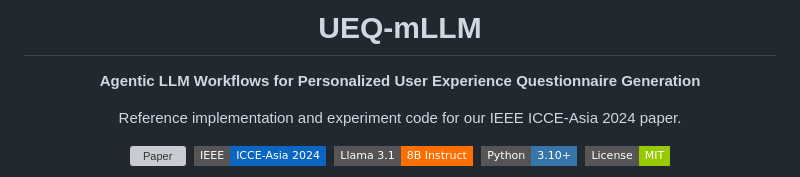
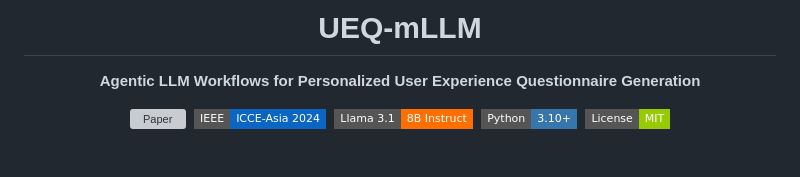
Before and after one commit to dusdnKR/UEQ-mLLM, a Markdown page: README.md, the part around the change. GitHub-like rendering; badges without logos; blank space fills up the shorter version; grey boxes are pictures that could not be loaded.

Commit message:
Update README
Removed reference to IEEE ICCE-Asia 2024 paper from README.

```diff
--- a/README.md
+++ b/README.md
@@ -3,8 +3,6 @@
 # UEQ-mLLM
 
 **Agentic LLM Workflows for Personalized User Experience Questionnaire Generation**
-
-Reference implementation and experiment code for our IEEE ICCE-Asia 2024 paper.
 
 [![Paper](https://img.shields.io/badge/DOI-10.1109%2FICCE--Asia63397.2024.10773955-00629B?style=flat-square)](https://doi.org/10.1109/ICCE-Asia63397.2024.10773955)&nbsp;
 [![Conference](https://img.shields.io/badge/IEEE-ICCE--Asia%202024-0A66C2?style=flat-square)](https://ieeexplore.ieee.org/document/10773955)&nbsp;
```
